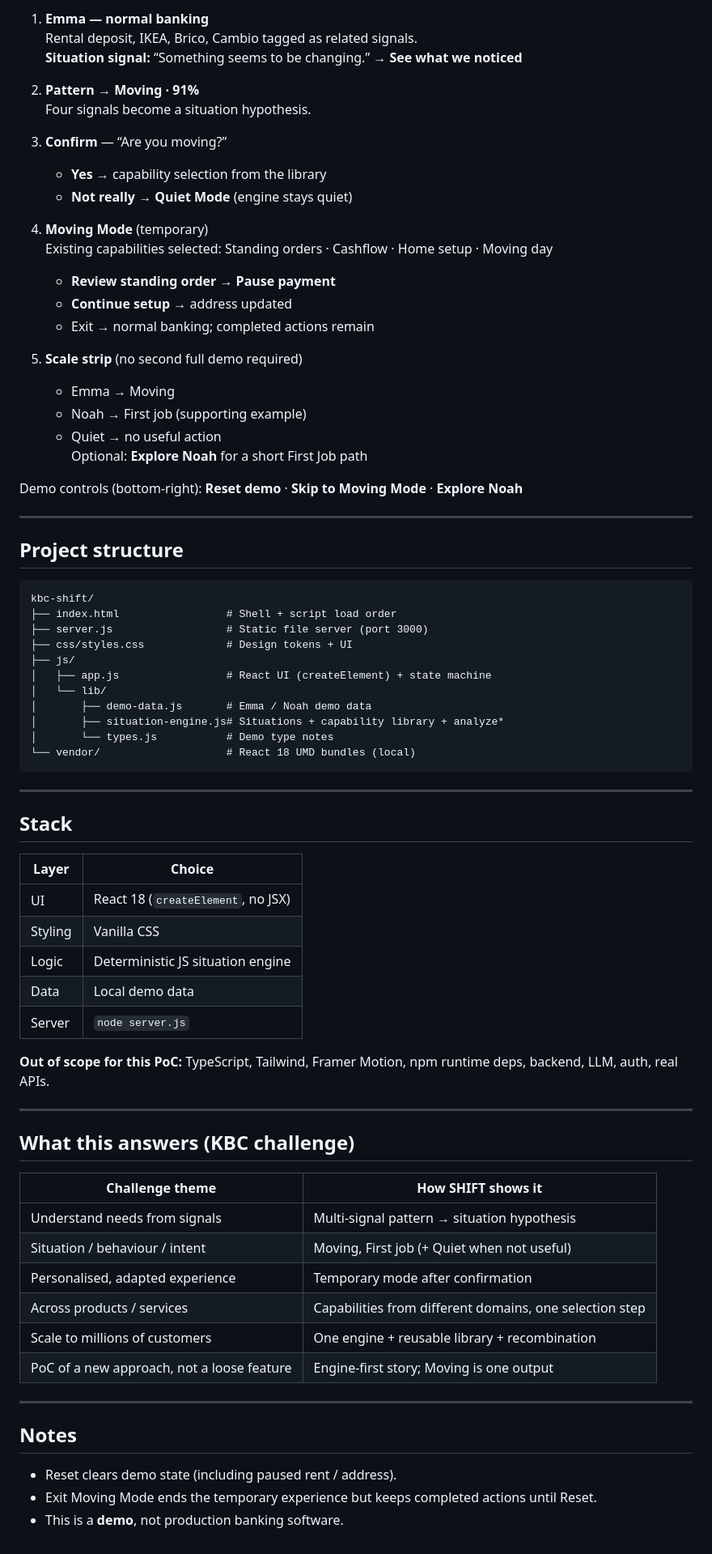
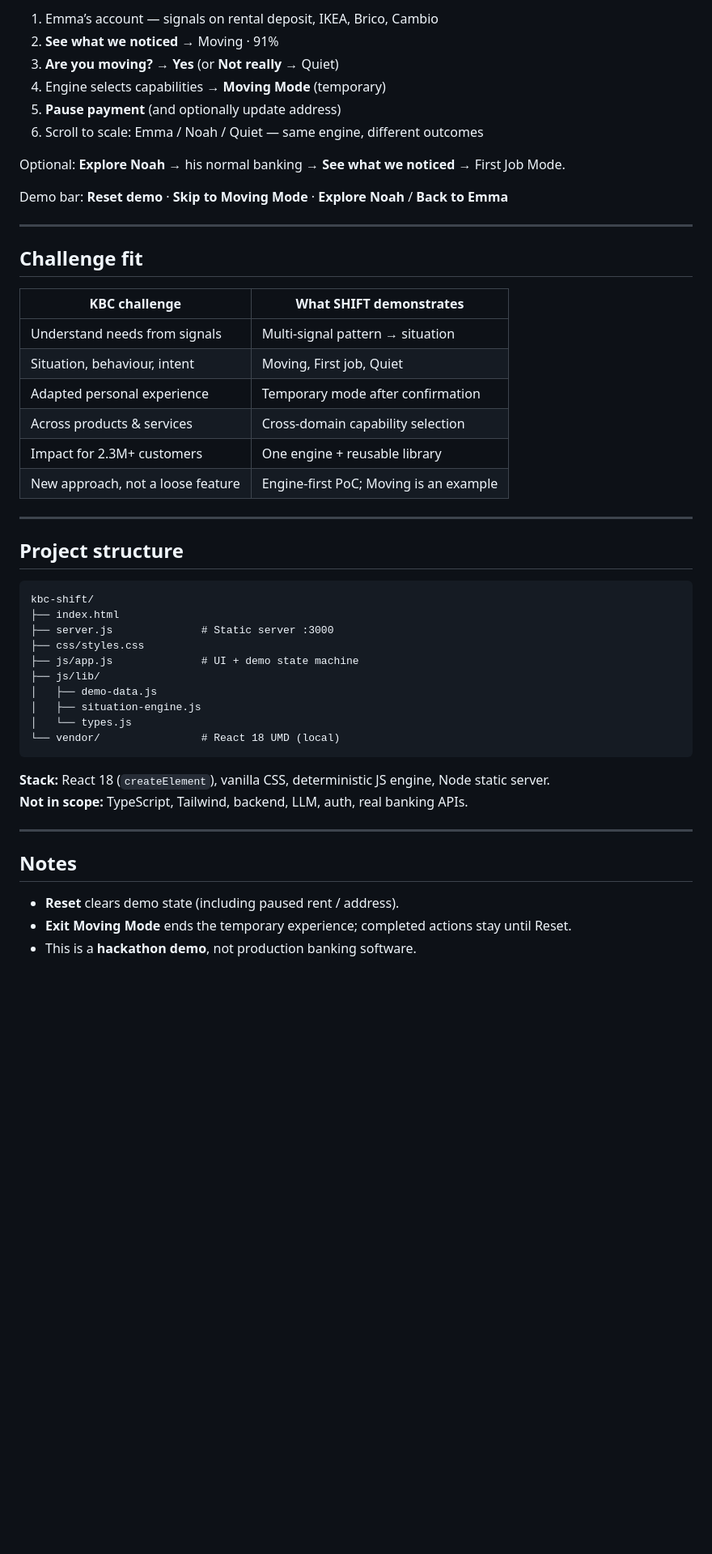
Before and after one commit to TVC006/tectonicHackathon, a Markdown page: README.md, the part around one of its changes. Shown at 81% size. Drawn GitHub-style; blank space fills up the shorter version.

````diff
--- a/README.md
+++ b/README.md
@@ -50,28 +72,27 @@ Open [http://localhost:3000](http://localhost:3000).
 
-1. **Emma — normal banking**
-   Rental deposit, IKEA, Brico, Cambio tagged as related signals.
-   **Situation signal:** “Something seems to be changing.” → **See what we noticed**
+1. Emma’s account — signals on rental deposit, IKEA, Brico, Cambio
+2. **See what we noticed** → Moving · 91%
+3. **Are you moving?** → **Yes** (or **Not really** → Quiet)
+4. Engine selects capabilities → **Moving Mode** (temporary)
+5. **Pause payment** (and optionally update address)
+6. Scroll to scale: Emma / Noah / Quiet — same engine, different outcomes
 
-2. **Pattern → Moving · 91%**
-   Four signals become a situation hypothesis.
+Optional: **Explore Noah** → his normal banking → **See what we noticed** → First Job Mode.
 
-3. **Confirm** — “Are you moving?”
-   - **Yes** → capability selection from the library
-   - **Not really** → **Quiet Mode** (engine stays quiet)
+Demo bar: **Reset demo** · **Skip to Moving Mode** · **Explore Noah** / **Back to Emma**
 
-4. **Moving Mode** (temporary)
-   Existing capabilities selected: Standing orders · Cashflow · Home setup · Moving day
-   - **Review standing order** → **Pause payment**
-   - **Continue setup** → address updated
-   - Exit → normal banking; completed actions remain
+---
 
-5. **Scale strip** (no second full demo required)
-   - Emma → Moving
-   - Noah → First job (supporting example)
-   - Quiet → no useful action
-   Optional: **Explore Noah** for a short First Job path
+## Challenge fit
 
-Demo controls (bottom-right): **Reset demo** · **Skip to Moving Mode** · **Explore Noah**
+| KBC challenge | What SHIFT demonstrates |
+| --- | --- |
+| Understand needs from signals | Multi-signal pattern → situation |
+| Situation, behaviour, intent | Moving, First job, Quiet |
+| Adapted personal experience | Temporary mode after confirmation |
+| Across products & services | Cross-domain capability selection |
+| Impact for 2.3M+ customers | One engine + reusable library |
+| New approach, not a loose feature | Engine-first PoC; Moving is an example |
 
 ---
 
@@ -79,49 +100,24 @@ Demo controls (bottom-right): **Reset demo** · **Skip to Moving Mode** · **Exp
 
 ```
 kbc-shift/
-├── index.html                 # Shell + script load order
-├── server.js                  # Static file server (port 3000)
-├── css/styles.css             # Design tokens + UI
-├── js/
-│   ├── app.js                 # React UI (createElement) + state machine
-│   └── lib/
-│       ├── demo-data.js       # Emma / Noah demo data
-│       ├── situation-engine.js# Situations + capability library + analyze*
-│       └── types.js           # Demo type notes
-└── vendor/                    # React 18 UMD bundles (local)
+├── index.html
+├── server.js              # Static server :3000
+├── css/styles.css
+├── js/app.js              # UI + demo state machine
+├── js/lib/
+│   ├── demo-data.js
+│   ├── situation-engine.js
+│   └── types.js
+└── vendor/                # React 18 UMD (local)
 ```
 
----
-
-## Stack
-
-| Layer        | Choice                                      |
-| ------------ | ------------------------------------------- |
-| UI           | React 18 (`createElement`, no JSX)          |
-| Styling      | Vanilla CSS                                 |
-| Logic        | Deterministic JS situation engine           |
-| Data         | Local demo data                             |
-| Server       | `node server.js`                            |
-
-**Out of scope for this PoC:** TypeScript, Tailwind, Framer Motion, npm runtime deps, backend, LLM, auth, real APIs.
-
----
-
-## What this answers (KBC challenge)
-
-| Challenge theme                         | How SHIFT shows it                                      |
-| --------------------------------------- | ------------------------------------------------------- |
-| Understand needs from signals           | Multi-signal pattern → situation hypothesis             |
-| Situation / behaviour / intent          | Moving, First job (+ Quiet when not useful)             |
-| Personalised, adapted experience        | Temporary mode after confirmation                       |
-| Across products / services              | Capabilities from different domains, one selection step |
-| Scale to millions of customers          | One engine + reusable library + recombination           |
-| PoC of a new approach, not a loose feature | Engine-first story; Moving is one output             |
+**Stack:** React 18 (`createElement`), vanilla CSS, deterministic JS engine, Node static server.
+**Not in scope:** TypeScript, Tailwind, backend, LLM, auth, real banking APIs.
 
 ---
 
 ## Notes
 
-- Reset clears demo state (including paused rent / address).
-- Exit Moving Mode ends the temporary experience but keeps completed actions until Reset.
-- This is a **demo**, not production banking software.
+- **Reset** clears demo state (including paused rent / address).
+- **Exit Moving Mode** ends the temporary experience; completed actions stay until Reset.
+- This is a **hackathon demo**, not production banking software.
````
Also changed, not shown: other parts of README.md (+40 -18 lines).
